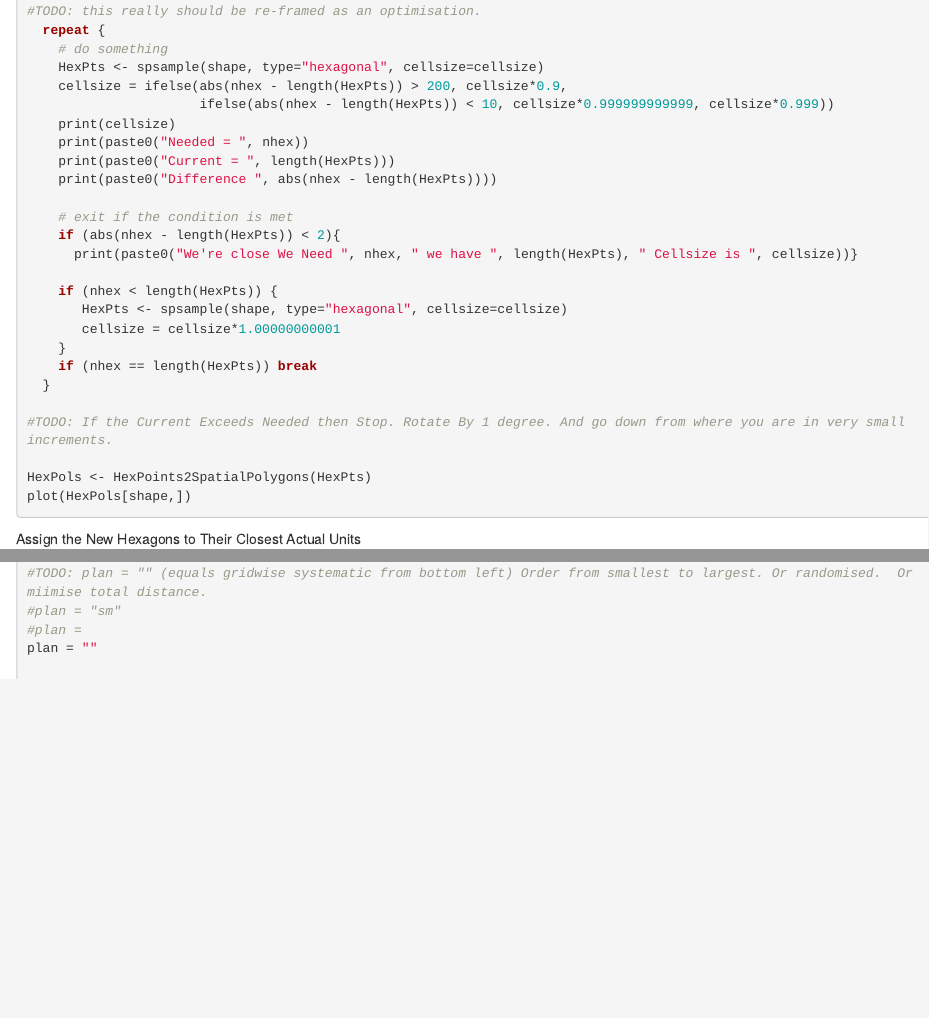
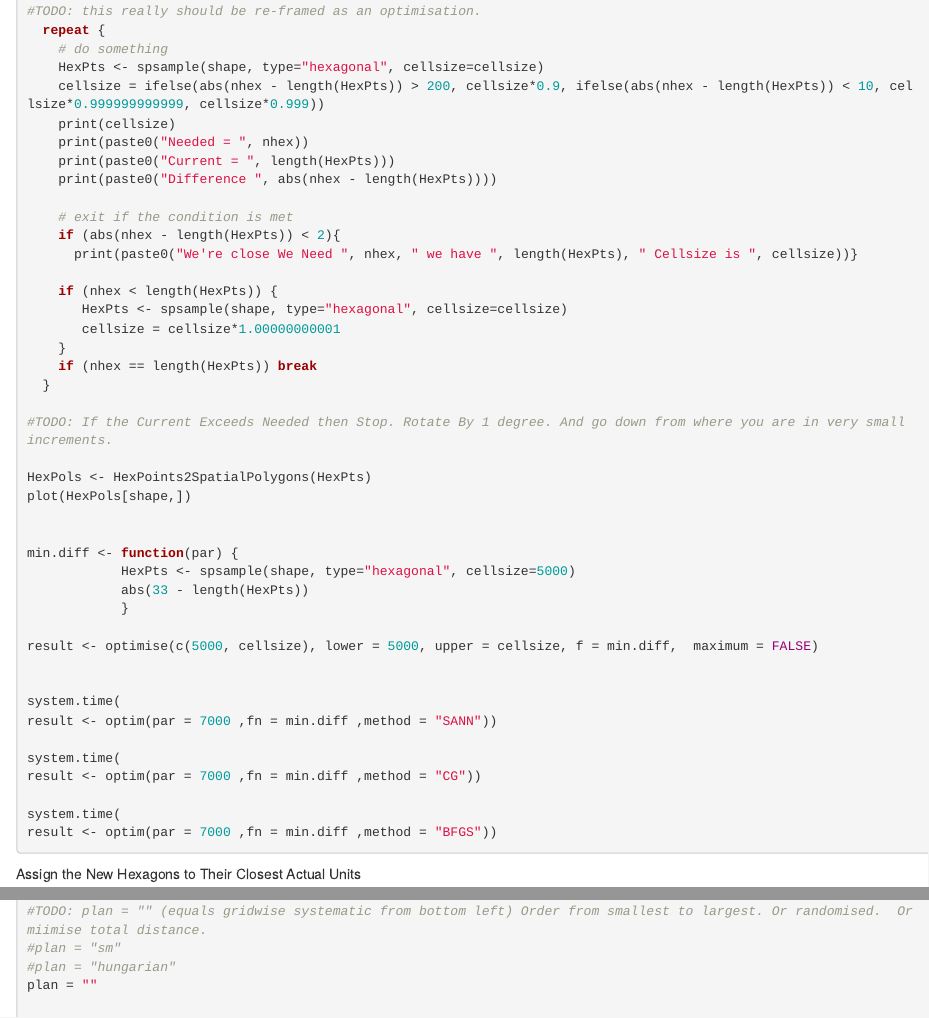
Before and after one commit to sassalley/hexagons, an R Markdown document (src/Hexagon_Mapping.Rmd): the page in a window 1100 px wide, from 1080 px down, and a second part further down, joined at a grey line. Rendered offline with R 4.5, knitr and Pandoc, with nearby package versions.

Commit message:
identified optimisation algorithm (BFGS)

````diff
--- a/src/Hexagon_Mapping.Rmd
+++ b/src/Hexagon_Mapping.Rmd
@@ -89,6 +88,24 @@ cellsize = start_width / 4
 
 HexPols <- HexPoints2SpatialPolygons(HexPts)
 plot(HexPols[shape,])
+
+
+min.diff <- function(par) {
+            HexPts <- spsample(shape, type="hexagonal", cellsize=5000)
+            abs(33 - length(HexPts))
+            }
+
+result <- optimise(c(5000, cellsize), lower = 5000, upper = cellsize, f = min.diff,  maximum = FALSE)
+
+
+system.time(
+result <- optim(par = 7000 ,fn = min.diff ,method = "SANN"))
+
+system.time(
+result <- optim(par = 7000 ,fn = min.diff ,method = "CG"))
+
+system.time(
+result <- optim(par = 7000 ,fn = min.diff ,method = "BFGS"))
 
 
 ```
@@ -137,7 +154,7 @@ sizes <- rgeos::gArea(shape, byid=TRUE)
 
 #TODO: plan = "" (equals gridwise systematic from bottom left) Order from smallest to largest. Or randomised.  Or miimise total distance.
 #plan = "sm"
-#plan =
+#plan = "hungarian"
 plan = ""
 
    for (i in 1 : length(hexagonPoints))
````
Also changed, not shown: src/Hexagon_Mapping.Rmd (3 more changed lines).
